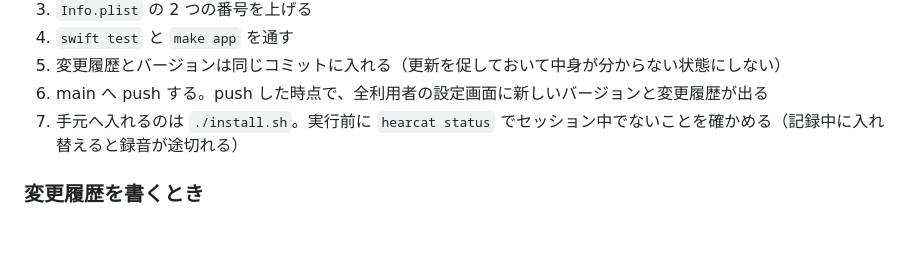
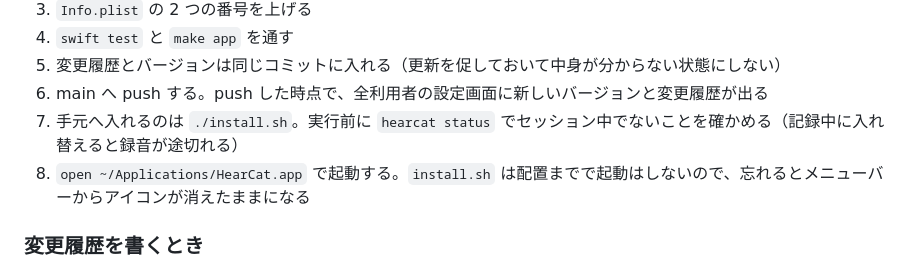
Before and after one commit to nayukata/HearCat, a Markdown page: README.md, the part around the change. Rendered like a GitHub page; blank space fills up the shorter version.

Commit message:
docs: リリース手順に起動の一歩を足す
install.sh は配置までで起動しないため、手順どおりに進めるとメニュー
バーからアイコンが消えたままになる。

Co-Authored-By: Claude Opus 5 (1M context) <noreply@anthropic.com>

```diff
--- a/README.md
+++ b/README.md
@@ -65,6 +65,7 @@ curl -fsSL https://raw.githubusercontent.com/nayukata/HearCat/main/bootstrap.sh
 5. 変更履歴とバージョンは同じコミットに入れる（更新を促しておいて中身が分からない状態にしない）
 6. main へ push する。push した時点で、全利用者の設定画面に新しいバージョンと変更履歴が出る
 7. 手元へ入れるのは `./install.sh`。実行前に `hearcat status` でセッション中でないことを確かめる（記録中に入れ替えると録音が途切れる）
+8. `open ~/Applications/HearCat.app` で起動する。`install.sh` は配置までで起動はしないので、忘れるとメニューバーからアイコンが消えたままになる
 
 ### 変更履歴を書くとき
 
```
